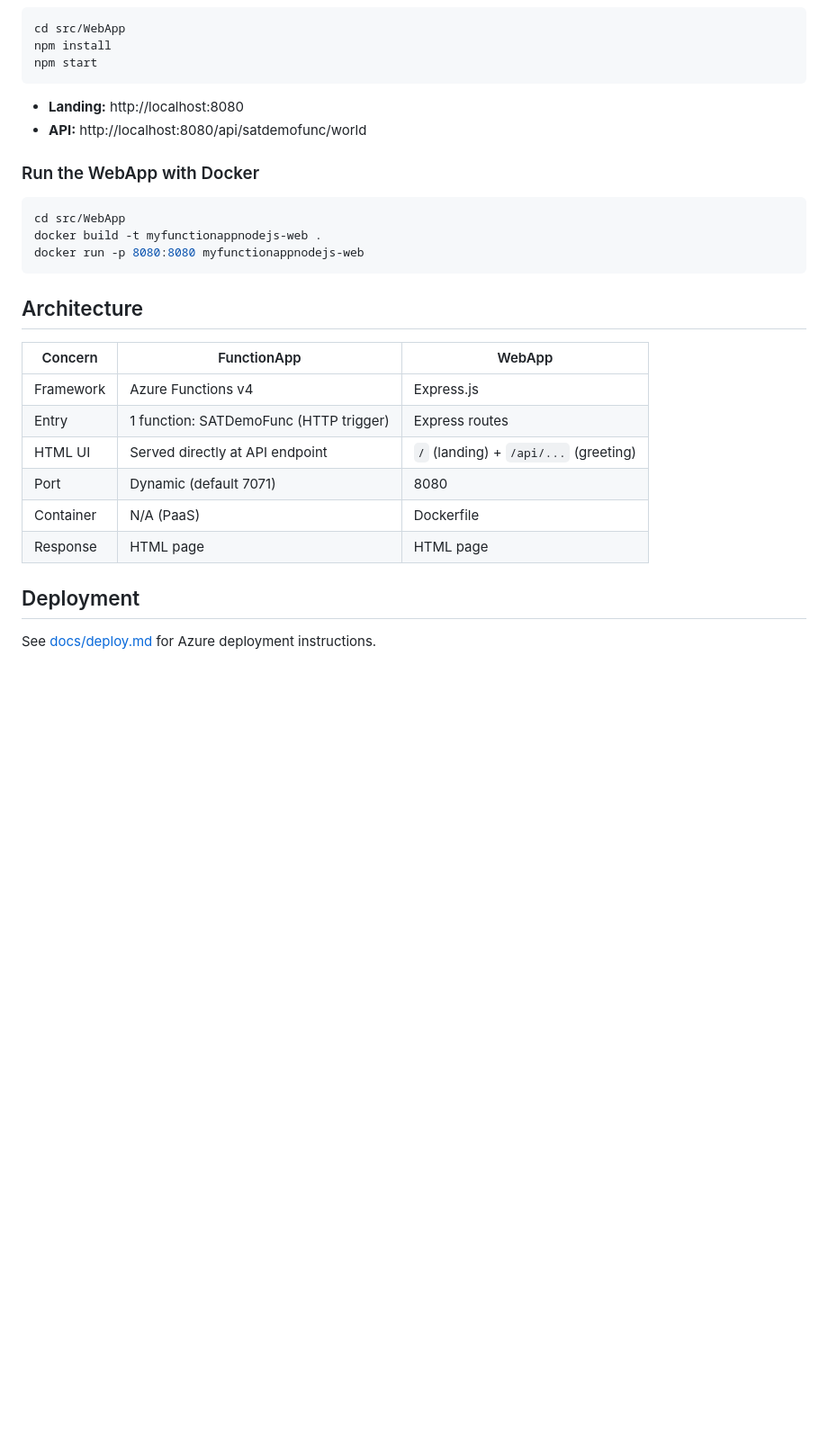
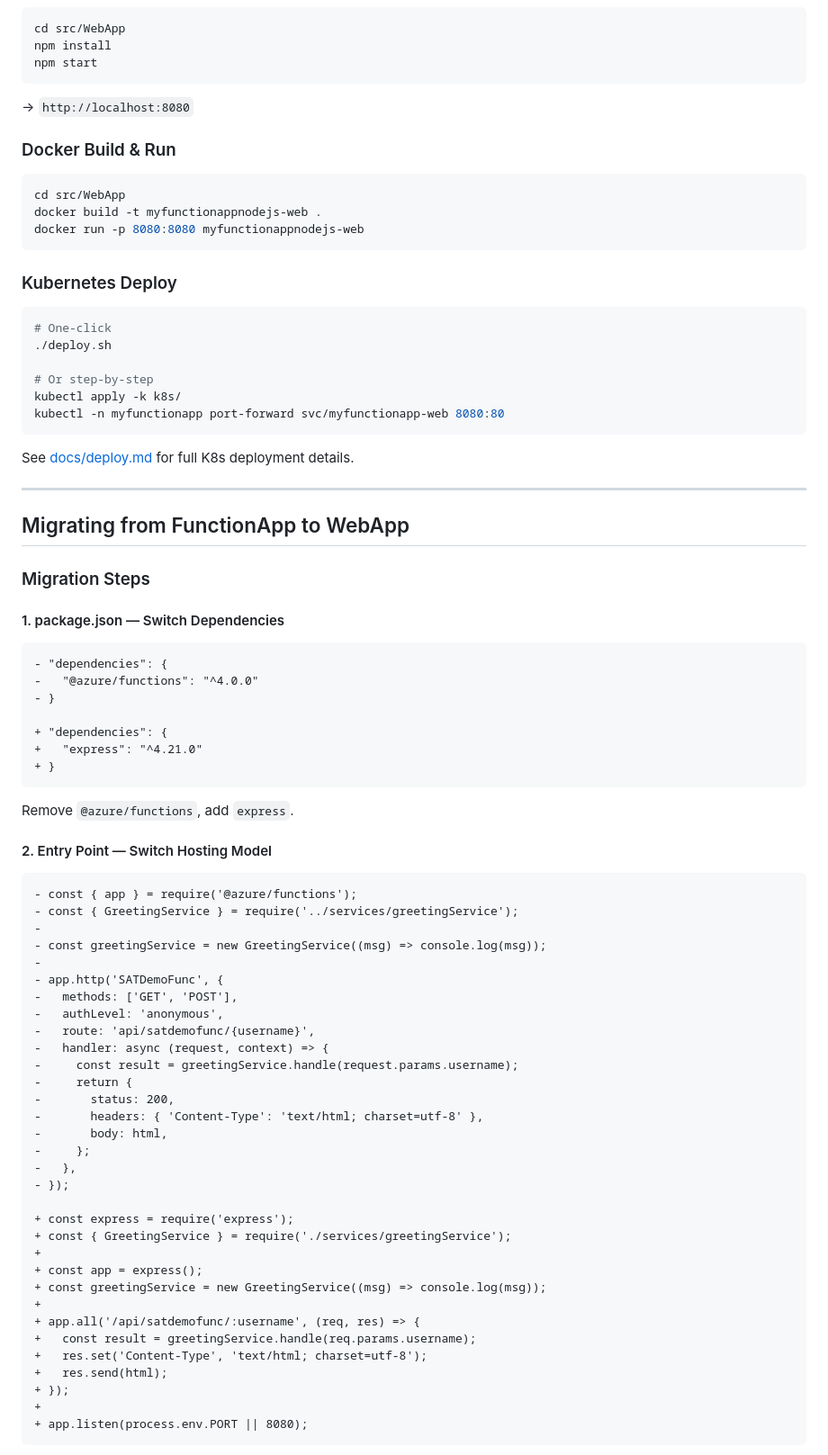
Before and after one commit to zhuwint/MyFunctionAppNodeJs, a Markdown page: README.md, the part around one of its changes. Shown at 90% size. Rendered like a GitHub page; blank space fills up the shorter version.

````diff
--- a/README.md
+++ b/README.md
@@ -89,10 +174,9 @@ npm install
 npm start
 ```
 
-- **Landing:** http://localhost:8080
-- **API:** http://localhost:8080/api/satdemofunc/world
+→ `http://localhost:8080`
 
-### Run the WebApp with Docker
+### Docker Build & Run
 
 ```bash
 cd src/WebApp
@@ -100,17 +184,73 @@ docker build -t myfunctionappnodejs-web .
 docker run -p 8080:8080 myfunctionappnodejs-web
 ```
 
-## Architecture
+### Kubernetes Deploy
 
-| Concern | FunctionApp | WebApp |
-|---|---|---|
-| Framework | Azure Functions v4 | Express.js |
-| Entry | 1 function: SATDemoFunc (HTTP trigger) | Express routes |
-| HTML UI | Served directly at API endpoint | `/` (landing) + `/api/...` (greeting) |
-| Port | Dynamic (default 7071) | 8080 |
-| Container | N/A (PaaS) | Dockerfile |
-| Response | HTML page | HTML page |
+```bash
+# One-click
+./deploy.sh
 
-## Deployment
+# Or step-by-step
+kubectl apply -k k8s/
+kubectl -n myfunctionapp port-forward svc/myfunctionapp-web 8080:80
+```
 
-See [docs/deploy.md](docs/deploy.md) for Azure deployment instructions.
+See [docs/deploy.md](docs/deploy.md) for full K8s deployment details.
+
+---
+
+## Migrating from FunctionApp to WebApp
+
+### Migration Steps
+
+#### 1. package.json — Switch Dependencies
+
+```diff
+- "dependencies": {
+-   "@azure/functions": "^4.0.0"
+- }
+
++ "dependencies": {
++   "express": "^4.21.0"
++ }
+```
+
+Remove `@azure/functions`, add `express`.
+
+#### 2. Entry Point — Switch Hosting Model
+
+```diff
+- const { app } = require('@azure/functions');
+- const { GreetingService } = require('../services/greetingService');
+-
+- const greetingService = new GreetingService((msg) => console.log(msg));
+-
+- app.http('SATDemoFunc', {
+-   methods: ['GET', 'POST'],
+-   authLevel: 'anonymous',
+-   route: 'api/satdemofunc/{username}',
+-   handler: async (request, context) => {
+-     const result = greetingService.handle(request.params.username);
+-     return {
+-       status: 200,
+-       headers: { 'Content-Type': 'text/html; charset=utf-8' },
+-       body: html,
+-     };
+-   },
+- });
+
++ const express = require('express');
++ const { GreetingService } = require('./services/greetingService');
++
++ const app = express();
++ const greetingService = new GreetingService((msg) => console.log(msg));
++
++ app.all('/api/satdemofunc/:username', (req, res) => {
++   const result = greetingService.handle(req.params.username);
++   res.set('Content-Type', 'text/html; charset=utf-8');
++   res.send(html);
++ });
++
++ app.listen(process.env.PORT || 8080);
+```
+
````
Also changed, not shown: other parts of README.md (+190 -57 lines), docs/deploy.md (+32 -29 lines), docs/refactor-guide.md (added, +203 -0 lines).
